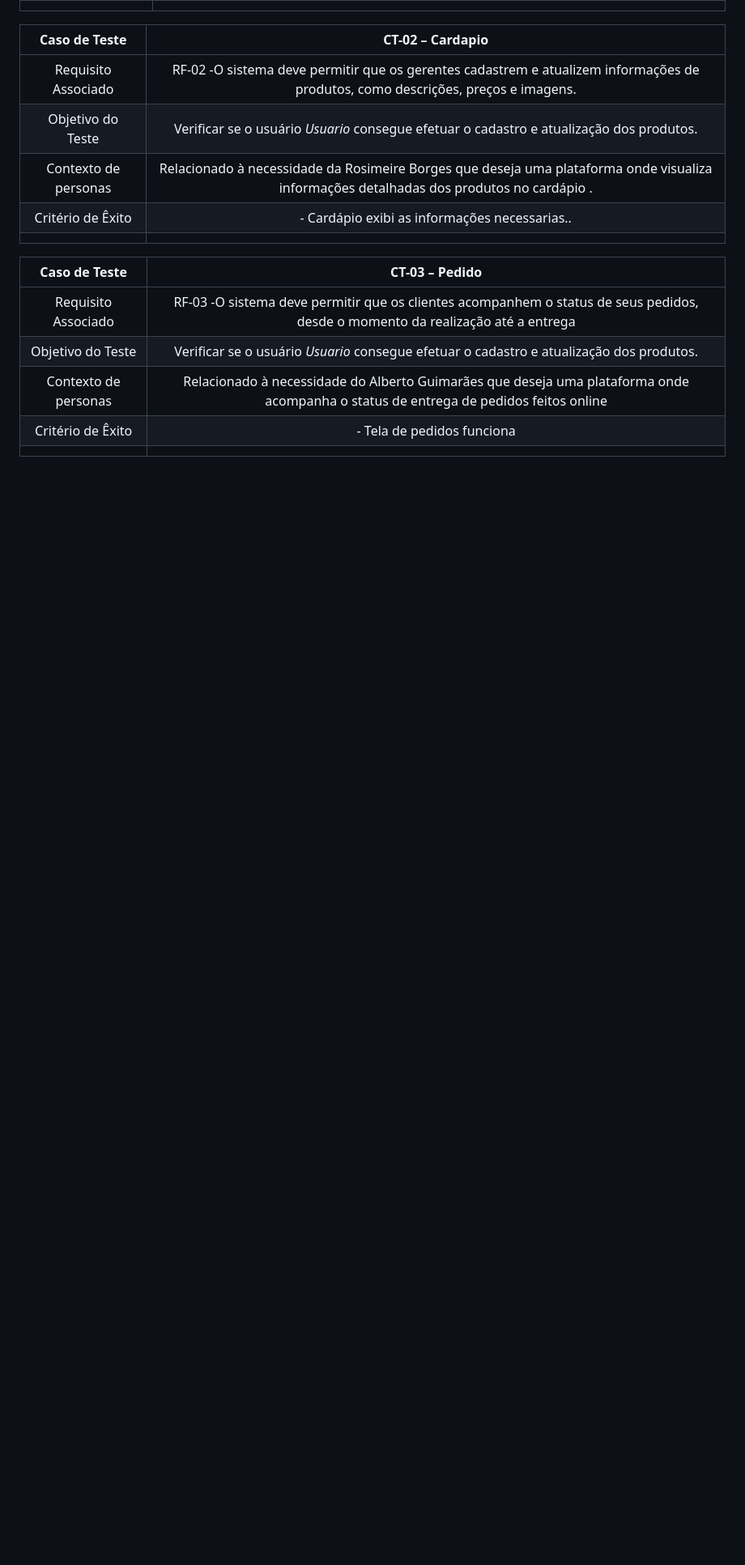
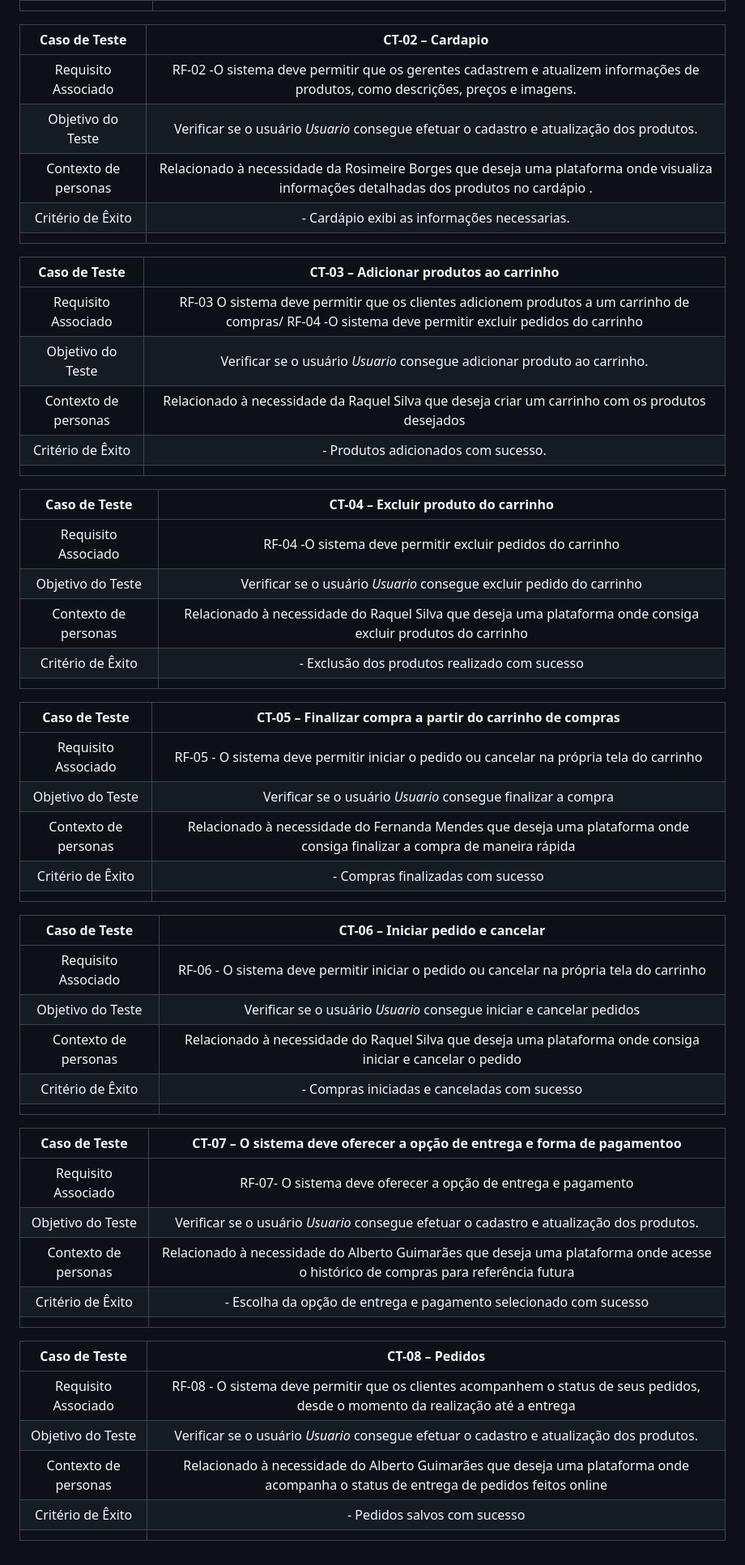
Before and after one commit to ICEI-PUC-Minas-PMV-ADS/pmv-ads-2024-1-e4-proj-infra-t5-pmv-ads-2024-1-e4-proj-infra-t5-grupo04-Dolce-Coffe, a Markdown page: docs/09-Registro de Testes de Software.md, the part around one of its changes. Shown at 81% size. Drawn GitHub-style; blank space fills up the shorter version.

Commit message:
Update 09-Registro de Testes de Software.md
Correção do teste de web

```diff
--- a/docs/09-Registro de Testes de Software.md
+++ b/docs/09-Registro de Testes de Software.md
@@ -56,13 +56,53 @@ Diante dos resultados obtidos, podemos afirmar que os testes foram concluídos c
 |Requisito Associado | RF-02	-O sistema deve permitir que os gerentes cadastrem e atualizem informações de produtos, como descrições, preços e imagens. |
 | Objetivo do Teste 	| Verificar se o usuário *Usuario* consegue efetuar o cadastro e atualização dos produtos. |
 | Contexto de personas 	| Relacionado à necessidade da  Rosimeire Borges que deseja uma plataforma onde visualiza informações detalhadas dos produtos no cardápio .|
-|Critério de Êxito | - Cardápio exibi as informações necessarias.. |
+|Critério de Êxito | - Cardápio exibi as informações necessarias. |
 |  	|  	|
 
-| **Caso de Teste** 	| **CT-03 – Pedido**	|
+| **Caso de Teste** 	| **CT-03 – Adicionar produtos ao carrinho**	|
 |:---:	|:---:	|
-|Requisito Associado | RF-03	-O sistema deve permitir que os clientes acompanhem o status de seus pedidos, desde o momento da realização até a entrega |
+|Requisito Associado |RF-03  O sistema deve permitir que os clientes adicionem produtos a um carrinho de compras/ RF-04 -O sistema deve permitir excluir pedidos do carrinho |
+| Objetivo do Teste 	| Verificar se o usuário *Usuario* consegue adicionar produto ao carrinho. |
+| Contexto de personas 	| Relacionado à necessidade da Raquel Silva que deseja criar um carrinho com os produtos desejados |
+|Critério de Êxito | - Produtos adicionados com sucesso. |
+|  	|  	|
+
+| **Caso de Teste** 	| **CT-04 – Excluir produto do carrinho**	|
+|:---:	|:---:	|
+|Requisito Associado | RF-04 -O sistema deve permitir excluir pedidos do carrinho |
+| Objetivo do Teste 	| Verificar se o usuário *Usuario* consegue excluir pedido do carrinho |
+| Contexto de personas 	| Relacionado à necessidade do Raquel Silva que deseja uma plataforma onde consiga excluir produtos do carrinho |
+|Critério de Êxito | - Exclusão dos produtos realizado com sucesso  |
+|  	|  	|
+
+| **Caso de Teste** 	| **CT-05 – Finalizar compra a partir do carrinho de compras**	|
+|:---:	|:---:	|
+|Requisito Associado |RF-05 - O sistema deve permitir iniciar o pedido ou cancelar na própria tela do carrinho |
+| Objetivo do Teste 	| Verificar se o usuário *Usuario* consegue finalizar a compra |
+| Contexto de personas 	| Relacionado à necessidade do Fernanda Mendes que deseja uma plataforma onde consiga finalizar a compra de maneira rápida |
+|Critério de Êxito | - Compras finalizadas com sucesso  |
+|  	|  	|
+
+| **Caso de Teste** 	| **CT-06 – Iniciar pedido e cancelar**	|
+|:---:	|:---:	|
+|Requisito Associado | RF-06 - O sistema deve permitir iniciar o pedido ou cancelar na própria tela do carrinho |
+| Objetivo do Teste 	| Verificar se o usuário *Usuario* consegue iniciar e cancelar pedidos |
+| Contexto de personas 	| Relacionado à necessidade do Raquel Silva que deseja uma plataforma onde consiga iniciar e cancelar o pedido |
+|Critério de Êxito | - Compras iniciadas e canceladas com sucesso  |
+|  	|  	|
+
+| **Caso de Teste** 	| **CT-07 – O sistema deve oferecer a opção de entrega e forma de pagamentoo**	|
+|:---:	|:---:	|
+|Requisito Associado | RF-07- O sistema deve oferecer a opção de entrega e pagamento |
+| Objetivo do Teste 	| Verificar se o usuário *Usuario* consegue efetuar o cadastro e atualização dos produtos. |
+| Contexto de personas 	| Relacionado à necessidade do Alberto Guimarães que deseja uma plataforma onde acesse o histórico de compras para referência futura |
+|Critério de Êxito | - Escolha da opção de entrega e pagamento selecionado com sucesso |
+|  	|  	|
+
+| **Caso de Teste** 	| **CT-08 – Pedidos**	|
+|:---:	|:---:	|
+|Requisito Associado | RF-08 - O sistema deve permitir que os clientes acompanhem o status de seus pedidos, desde o momento da realização até a entrega |
 | Objetivo do Teste 	| Verificar se o usuário *Usuario* consegue efetuar o cadastro e atualização dos produtos. |
 | Contexto de personas 	| Relacionado à necessidade do Alberto Guimarães que deseja uma plataforma onde acompanha o status de entrega de pedidos feitos online |
-|Critério de Êxito | - Tela de pedidos funciona  |
+|Critério de Êxito | - Pedidos salvos com sucesso |
 |  	|  	|
```
Also changed, not shown: other parts of docs/09-Registro de Testes de Software.md (+3 -3 lines).
